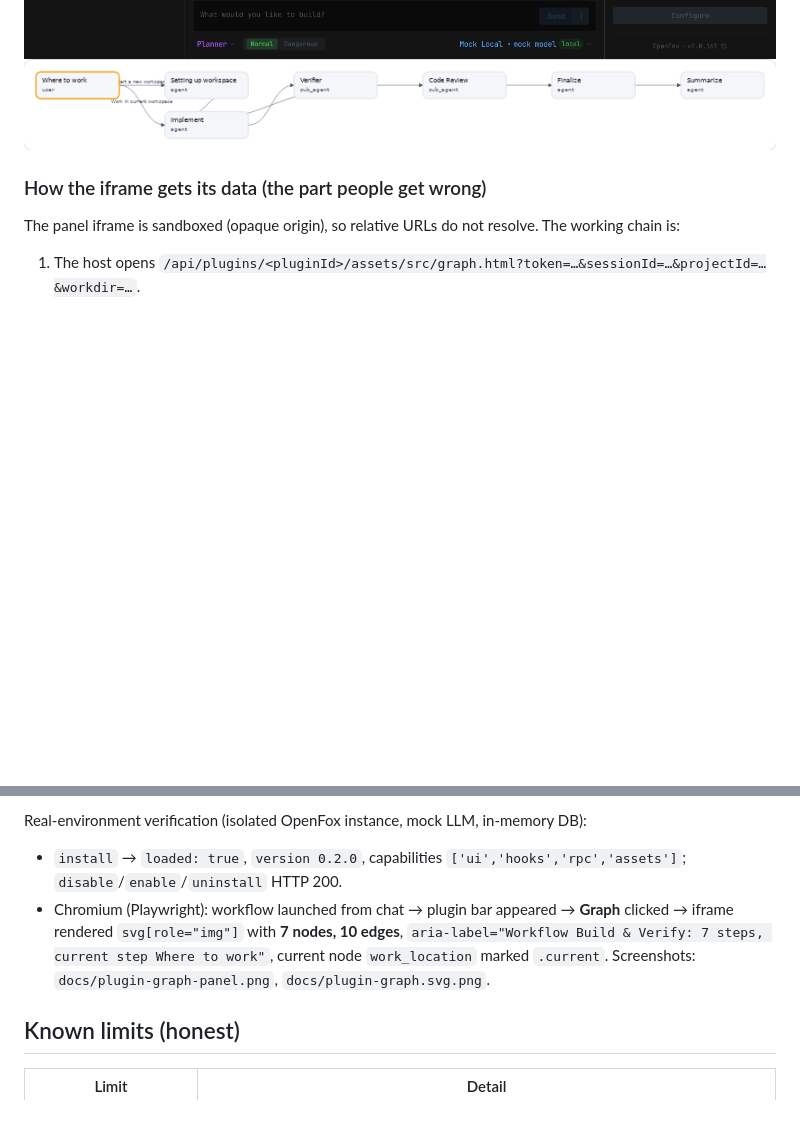
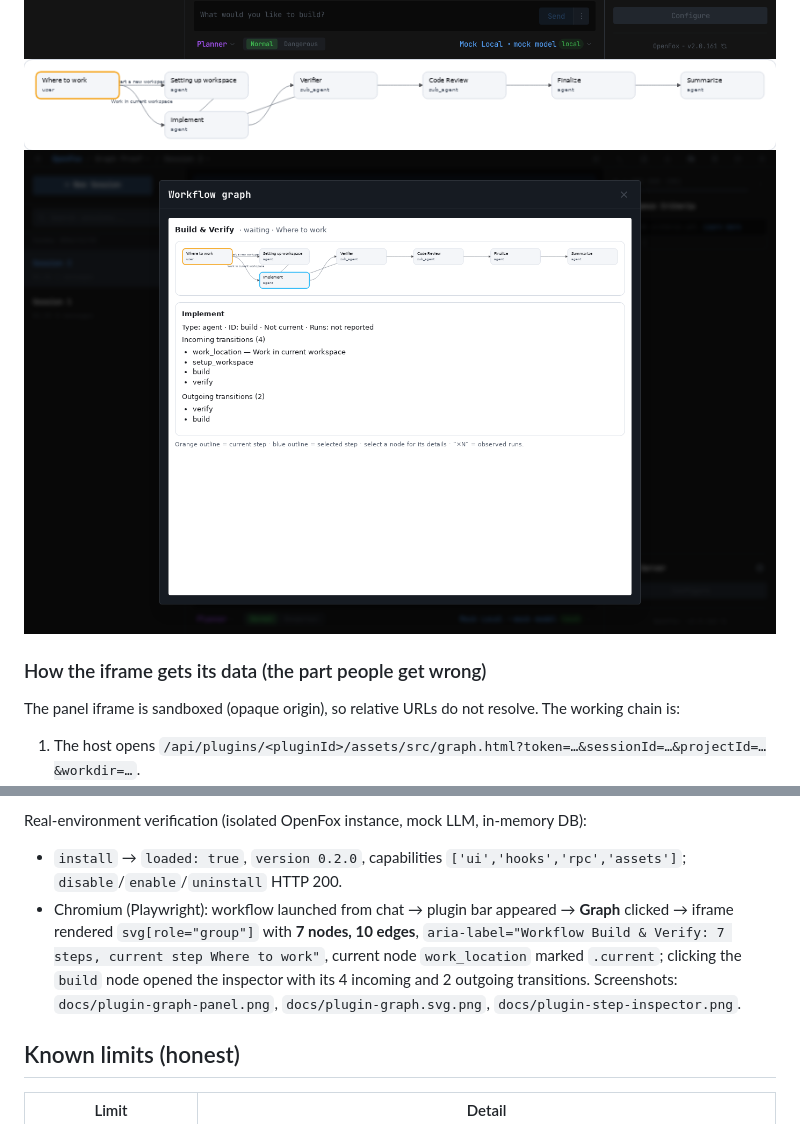
Before and after one commit to theshwal/openfox-workflow-visualizer, a Markdown page: README.md, 2 parts joined by grey strips. Rendered like a GitHub page; pictures changed too: docs/plugin-step-inspector.png (added); blank space fills up the shorter version.

```diff
--- a/README.md
+++ b/README.md
@@ -20,6 +20,7 @@ Data comes exclusively from the **`workflow.execution.changed`** hook (engine tr
 
 ![Current standalone plugin composer bar (v0.2.0)](docs/plugin-bar.png)
 ![Current standalone plugin graph (v0.2.0)](docs/plugin-graph.svg.png)
+![Step inspector: click or keyboard-select a node](docs/plugin-step-inspector.png)
 
 ### How the iframe gets its data (the part people get wrong)
 
@@ -74,7 +75,7 @@ Coverage: registration (zone, RPCs, hook, assets, panels), hook→RPC integratio
 Real-environment verification (isolated OpenFox instance, mock LLM, in-memory DB):
 
 - `install` → `loaded: true`, `version 0.2.0`, capabilities `['ui','hooks','rpc','assets']`; `disable`/`enable`/`uninstall` HTTP 200.
-- Chromium (Playwright): workflow launched from chat → plugin bar appeared → **Graph** clicked → iframe rendered `svg[role="img"]` with **7 nodes, 10 edges**, `aria-label="Workflow Build & Verify: 7 steps, current step Where to work"`, current node `work_location` marked `.current`. Screenshots: `docs/plugin-graph-panel.png`, `docs/plugin-graph.svg.png`.
+- Chromium (Playwright): workflow launched from chat → plugin bar appeared → **Graph** clicked → iframe rendered `svg[role="group"]` with **7 nodes, 10 edges**, `aria-label="Workflow Build & Verify: 7 steps, current step Where to work"`, current node `work_location` marked `.current`; clicking the `build` node opened the inspector with its 4 incoming and 2 outgoing transitions. Screenshots: `docs/plugin-graph-panel.png`, `docs/plugin-graph.svg.png`, `docs/plugin-step-inspector.png`.
 
 ## Known limits (honest)
 
```
Also changed, not shown: docs/plugin-graph-selected.png (added), 1 other file.
